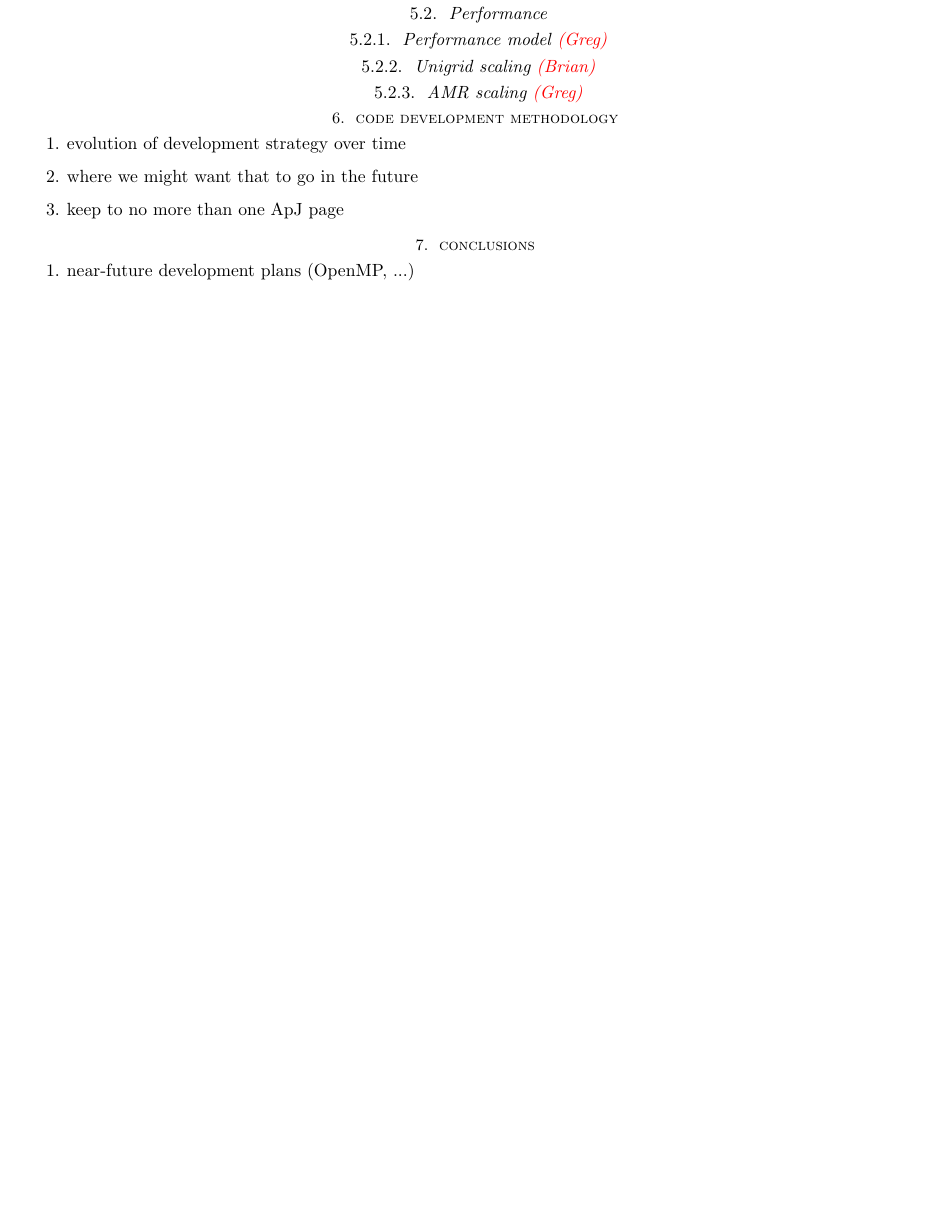
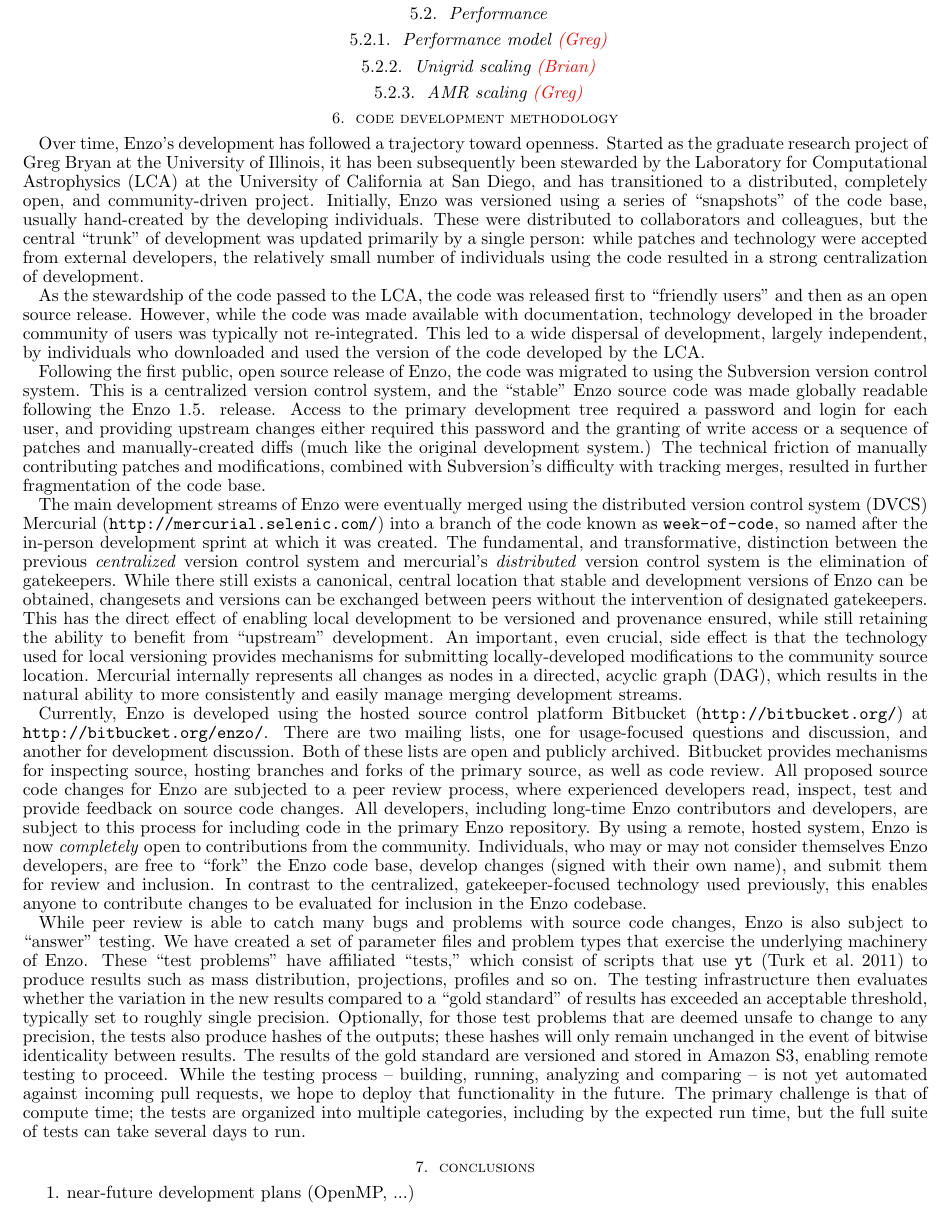
Before and after one commit to enzo-project/enzo-method-paper, a LaTeX document (ms.tex, which reads development.tex): part of page 23 of 24, cut so that both start at the same text, the shorter picture padded with empty space. Compiled offline with pdfLaTeX.

Commit message:
Couple paragraphs on development.

```diff
--- a/development.tex
+++ b/development.tex
@@ -1,8 +1,90 @@
 
 %%%%%%%%%%%%%%%%%%%%%%%%%%%%%%%%%%%%%%%%%%%%%%%%%%%%%%%%%%%%%%%%%%%%%%%%%%%%%
 \section{Code development methodology}
-\begin{enumerate}
-\item evolution of development strategy over time
-\item where we might want that to go in the future
-\item keep to no more than one ApJ page
-\end{enumerate}
+
+Over time, Enzo's development has followed a trajectory toward openness.
+Started as the graduate research project of Greg Bryan at the University of
+Illinois, it has been subsequently been stewarded by the Laboratory for
+Computational Astrophysics (LCA) at the University of California at San Diego,
+and has transitioned to a distributed, completely open, and community-driven
+project.  Initially, Enzo was versioned using a series of ``snapshots'' of the
+code base, usually hand-created by the developing individuals.  These were
+distributed to collaborators and colleagues, but the central ``trunk'' of
+development was updated primarily by a single person: while patches and
+technology were accepted from external developers, the relatively small number
+of individuals using the code resulted in a strong centralization of
+development.
+
+As the stewardship of the code passed to the LCA, the code was released first
+to ``friendly users'' and then as an open source release.  However, while the
+code was made available with documentation, technology developed in the broader
+community of users was typically not re-integrated.  This led to a wide
+dispersal of development, largely independent, by individuals who downloaded
+and used the version of the code developed by the LCA.
+
+Following the first public, open source release of Enzo, the code was migrated
+to using the Subversion version control system.  This is a centralized version
+control system, and the ``stable'' Enzo source code was made globally readable
+following the Enzo 1.5. release.  Access to the primary development tree
+required a password and login for each user, and providing upstream changes
+either required this password and the granting of write access or a sequence of
+patches and manually-created diffs (much like the original development system.)
+The technical friction of manually contributing patches and modifications,
+combined with Subversion's difficulty with tracking merges, resulted in further
+fragmentation of the code base.
+
+The main development streams of Enzo were eventually merged using the
+distributed version control system (DVCS) Mercurial
+(\url{http://mercurial.selenic.com/}) into a branch of the code known as
+\texttt{week-of-code}, so named after the in-person development sprint at which
+it was created.  The fundamental, and transformative, distinction between the
+previous \textit{centralized} version control system and mercurial's
+\textit{distributed} version control system is the elimination of gatekeepers.
+While there still exists a canonical, central location that stable and
+development versions of Enzo can be obtained, changesets and versions can be
+exchanged between peers without the intervention of designated gatekeepers.
+This has the direct effect of enabling local development to be versioned and
+provenance ensured, while still retaining the ability to benefit from
+``upstream'' development.  An important, even crucial, side effect is that the
+technology used for local versioning provides mechanisms for submitting
+locally-developed modifications to the community source location.  Mercurial
+internally represents all changes as nodes in a directed, acyclic graph (DAG),
+which results in the natural ability to more consistently and easily manage
+merging development streams.
+
+Currently, Enzo is developed using the hosted source control platform Bitbucket
+(\url{http://bitbucket.org/}) at \url{http://bitbucket.org/enzo/}.  There are
+two mailing lists, one for usage-focused questions and discussion, and another
+for development discussion.  Both of these lists are open and publicly
+archived.  Bitbucket provides mechanisms for inspecting source, hosting
+branches and forks of the primary source, as well as code review.  All proposed
+source code changes for Enzo are subjected to a peer review process, where
+experienced developers read, inspect, test and provide feedback on source code
+changes.  All developers, including long-time Enzo contributors and developers,
+are subject to this process for including code in the primary Enzo repository.
+By using a remote, hosted system, Enzo is now \textit{completely} open to
+contributions from the community.  Individuals, who may or may not consider
+themselves Enzo developers, are free to ``fork'' the Enzo code base, develop
+changes (signed with their own name), and submit them for review and inclusion.
+In contrast to the centralized, gatekeeper-focused technology used previously,
+this enables anyone to contribute changes to be evaluated for inclusion in the
+Enzo codebase.
+
+While peer review is able to catch many bugs and problems with source
+code changes, Enzo is also subject to ``answer'' testing.  We have created a
+set of parameter files and problem types that exercise the underlying machinery
+of Enzo.  These ``test problems'' have affiliated ``tests,'' which consist of
+scripts that use \texttt{yt} \citep{2011ApJS..192....9T} to produce results
+such as mass distribution, projections, profiles and so on.  The testing
+infrastructure then evaluates whether the variation in the new results compared
+to a ``gold standard'' of results has exceeded an acceptable threshold,
+typically set to roughly single precision.  Optionally, for those test problems
+that are deemed unsafe to change to any precision, the tests also produce
+hashes of the outputs; these hashes will only remain unchanged in the event of
+bitwise identicality between results.  The results of the gold standard are
+versioned and stored in Amazon S3, enabling remote testing to proceed.  While
+the testing process -- building, running, analyzing and comparing -- is not yet
+automated against incoming pull requests, we hope to deploy that functionality
+in the future.  The primary challenge is that of compute time; the tests are
+organized into multiple categories, including by the expected run time, but
+the full suite of tests can take several days to run.
```
